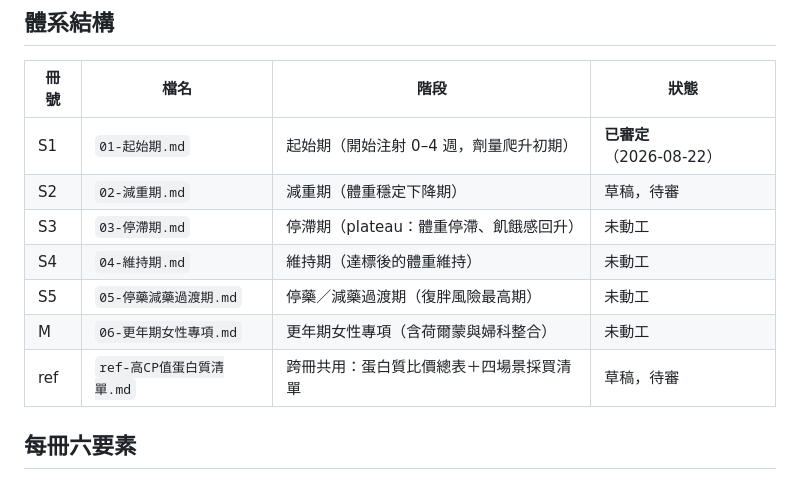
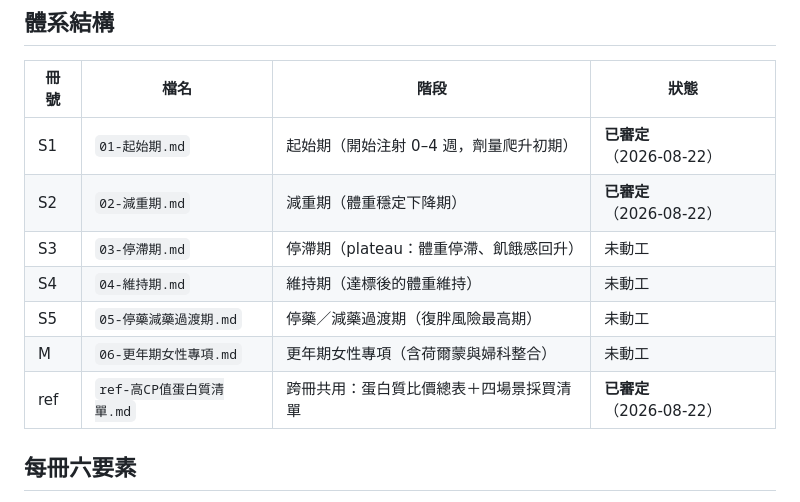
Before and after one commit to philia81301-commits/obesity-education-clinic, a Markdown page: content/index.md, the part around the change. Drawn GitHub-style.

```diff
--- a/content/index.md
+++ b/content/index.md
@@ -8,12 +8,12 @@
 | 冊號 | 檔名 | 階段 | 狀態 |
 |------|------|------|------|
 | S1 | `01-起始期.md` | 起始期（開始注射 0–4 週，劑量爬升初期） | **已審定**（2026-08-22） |
-| S2 | `02-減重期.md` | 減重期（體重穩定下降期） | 草稿，待審 |
+| S2 | `02-減重期.md` | 減重期（體重穩定下降期） | **已審定**（2026-08-22） |
 | S3 | `03-停滯期.md` | 停滯期（plateau：體重停滯、飢餓感回升） | 未動工 |
 | S4 | `04-維持期.md` | 維持期（達標後的體重維持） | 未動工 |
 | S5 | `05-停藥減藥過渡期.md` | 停藥／減藥過渡期（復胖風險最高期） | 未動工 |
 | M | `06-更年期女性專項.md` | 更年期女性專項（含荷爾蒙與婦科整合） | 未動工 |
-| ref | `ref-高CP值蛋白質清單.md` | 跨冊共用：蛋白質比價總表＋四場景採買清單 | 草稿，待審 |
+| ref | `ref-高CP值蛋白質清單.md` | 跨冊共用：蛋白質比價總表＋四場景採買清單 | **已審定**（2026-08-22） |
 
 ## 每冊六要素
 
```
Also changed, not shown: content/02-減重期.md (+5 -5 lines), content/ref-高CP值蛋白質清單.md (+1 -1 lines).
